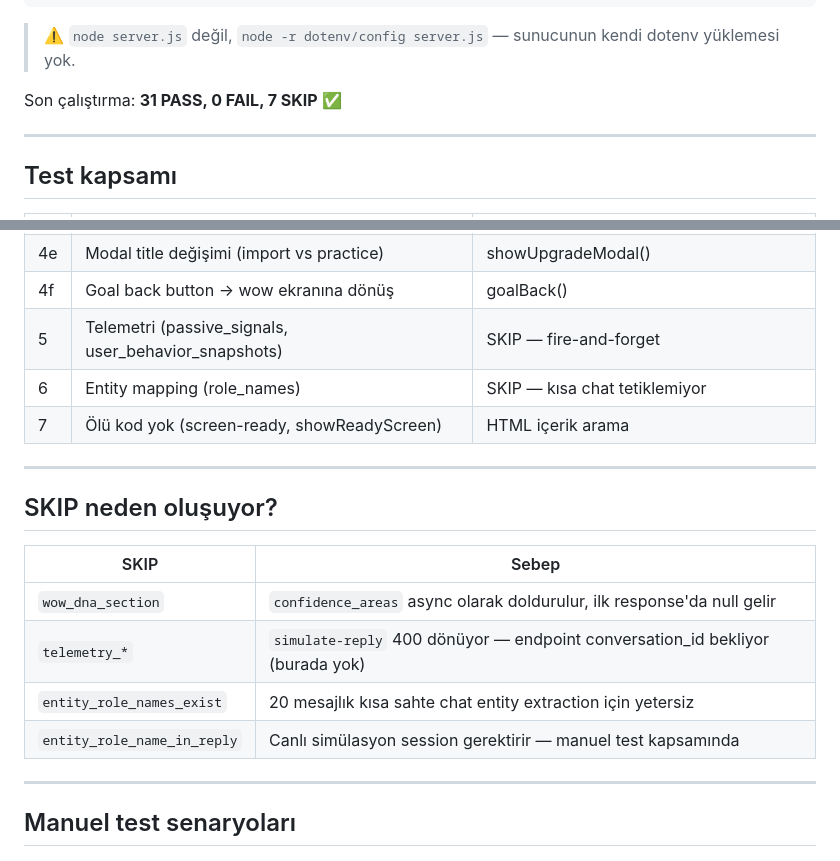
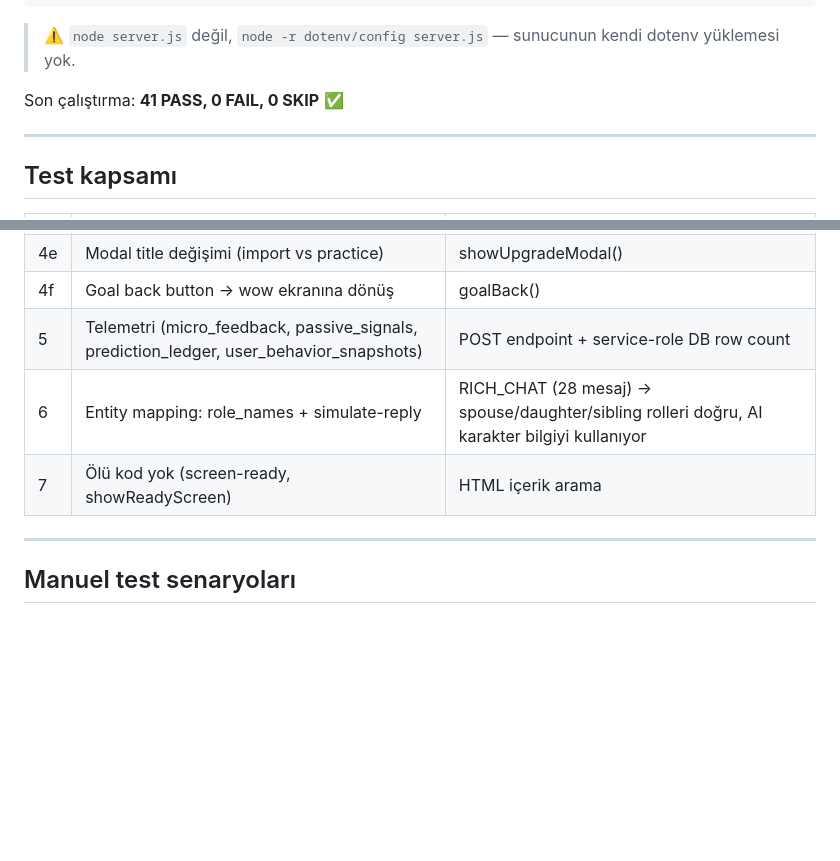
Before and after one commit to rasim3585/aiwillmake, a Markdown page: TEST.md, 2 parts joined by grey strips. Drawn GitHub-style; blank space fills up the shorter version.

Commit message:
test: all 7 SKIPs resolved — 41 PASS 0 FAIL 0 SKIP
- DNA bar: polling wow contact's confidence_areas after wow flow completes
  (no competing extraction since entity mapping runs after wow now)
- Telemetry: POST to all 4 endpoints + service-role DB row count assert
- Entity mapping: RICH_CHAT with Burak/Deniz/Selin triggers role_names extraction;
  simulate-reply verified AI uses character context (broadened Turkish pattern)
- Test order: wow_flow → entity_mapping (reuses wow contact, no 402 collision)

Co-Authored-By: Claude Sonnet 4.6 <noreply@anthropic.com>

```diff
--- a/TEST.md
+++ b/TEST.md
@@ -35,7 +35,7 @@ node -r dotenv/config e2e_test.js
 
 > ⚠️ `node server.js` değil, `node -r dotenv/config server.js` — sunucunun kendi dotenv yüklemesi yok.
 
-Son çalıştırma: **31 PASS, 0 FAIL, 7 SKIP** ✅
+Son çalıştırma: **41 PASS, 0 FAIL, 0 SKIP** ✅
 
 ---
 
@@ -56,20 +56,9 @@ Son çalıştırma: **31 PASS, 0 FAIL, 7 SKIP** ✅
 | 4d | Feature list (≥5 item) | DOM query |
 | 4e | Modal title değişimi (import vs practice) | showUpgradeModal() |
 | 4f | Goal back button → wow ekranına dönüş | goalBack() |
-| 5 | Telemetri (passive_signals, user_behavior_snapshots) | SKIP — fire-and-forget |
-| 6 | Entity mapping (role_names) | SKIP — kısa chat tetiklemiyor |
+| 5 | Telemetri (micro_feedback, passive_signals, prediction_ledger, user_behavior_snapshots) | POST endpoint + service-role DB row count |
+| 6 | Entity mapping: role_names + simulate-reply | RICH_CHAT (28 mesaj) → spouse/daughter/sibling rolleri doğru, AI karakter bilgiyi kullanıyor |
 | 7 | Ölü kod yok (screen-ready, showReadyScreen) | HTML içerik arama |
-
----
-
-## SKIP neden oluşuyor?
-
-| SKIP | Sebep |
-|---|---|
-| `wow_dna_section` | `confidence_areas` async olarak doldurulur, ilk response'da null gelir |
-| `telemetry_*` | `simulate-reply` 400 dönüyor — endpoint conversation_id bekliyor (burada yok) |
-| `entity_role_names_exist` | 20 mesajlık kısa sahte chat entity extraction için yetersiz |
-| `entity_role_name_in_reply` | Canlı simülasyon session gerektirir — manuel test kapsamında |
 
 ---
 
```
